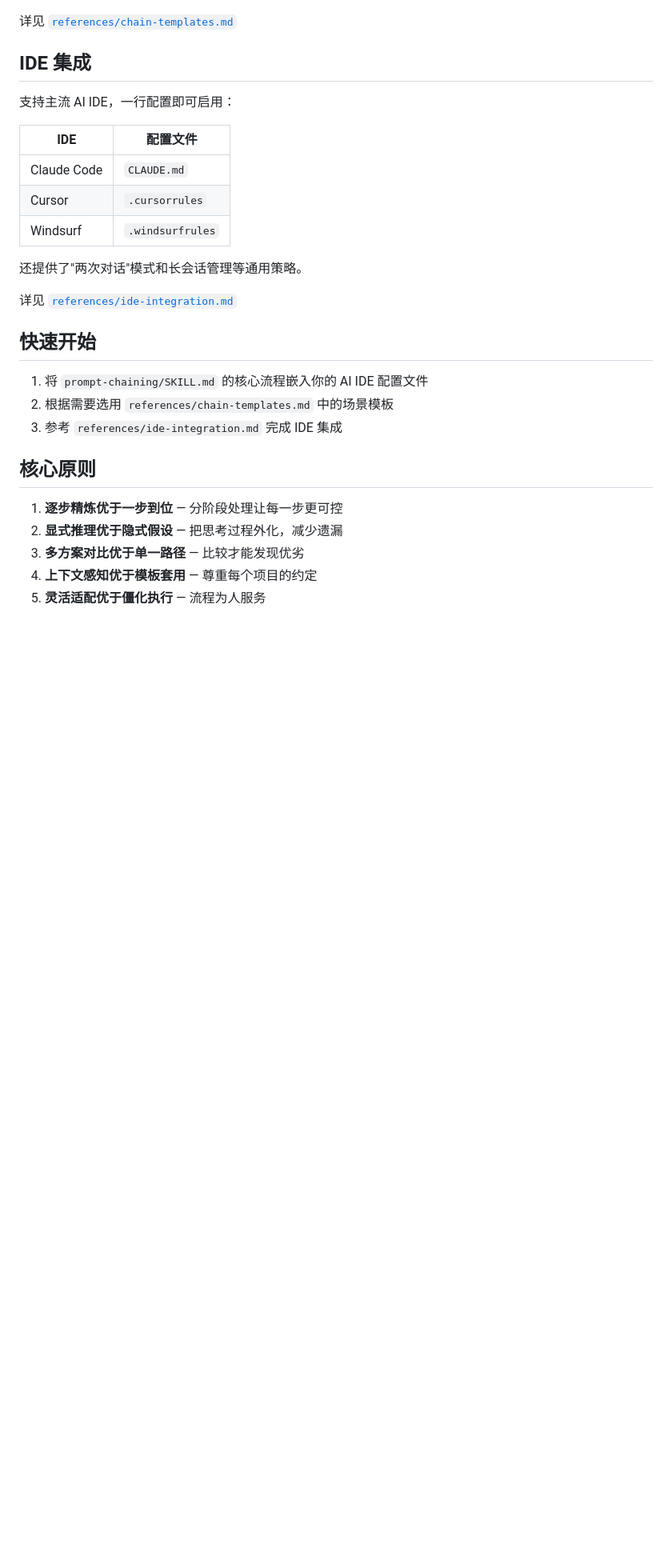
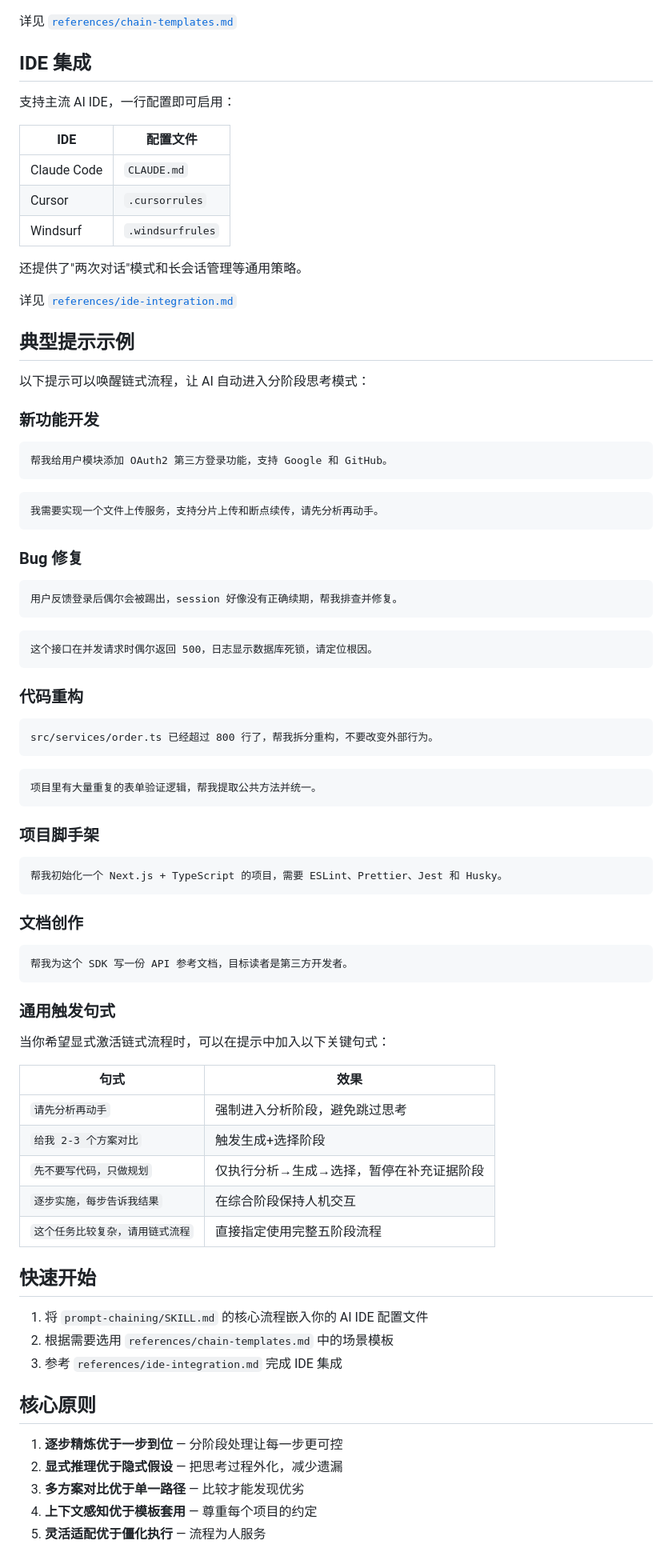
Before and after one commit to Coldplay-now/promptchain, a Markdown page: README.md, the part around the change. Shown at 80% size. GitHub-like rendering; blank space fills up the shorter version.

Commit message:
docs: 添加唤醒链式流程的典型提示示例
覆盖新功能开发、Bug 修复、重构、脚手架、文档五种场景的示例提示，
以及通用触发句式速查表。

https://claude.ai/code/session_01RmEUgMtoV6tjKvSDyxg4rS

````diff
--- a/README.md
+++ b/README.md
@@ -103,6 +103,64 @@ prompt-chaining/
 
 详见 [`references/ide-integration.md`](prompt-chaining/references/ide-integration.md)
 
+## 典型提示示例
+
+以下提示可以唤醒链式流程，让 AI 自动进入分阶段思考模式：
+
+### 新功能开发
+
+```
+帮我给用户模块添加 OAuth2 第三方登录功能，支持 Google 和 GitHub。
+```
+
+```
+我需要实现一个文件上传服务，支持分片上传和断点续传，请先分析再动手。
+```
+
+### Bug 修复
+
+```
+用户反馈登录后偶尔会被踢出，session 好像没有正确续期，帮我排查并修复。
+```
+
+```
+这个接口在并发请求时偶尔返回 500，日志显示数据库死锁，请定位根因。
+```
+
+### 代码重构
+
+```
+src/services/order.ts 已经超过 800 行了，帮我拆分重构，不要改变外部行为。
+```
+
+```
+项目里有大量重复的表单验证逻辑，帮我提取公共方法并统一。
+```
+
+### 项目脚手架
+
+```
+帮我初始化一个 Next.js + TypeScript 的项目，需要 ESLint、Prettier、Jest 和 Husky。
+```
+
+### 文档创作
+
+```
+帮我为这个 SDK 写一份 API 参考文档，目标读者是第三方开发者。
+```
+
+### 通用触发句式
+
+当你希望显式激活链式流程时，可以在提示中加入以下关键句式：
+
+| 句式 | 效果 |
+|------|------|
+| `请先分析再动手` | 强制进入分析阶段，避免跳过思考 |
+| `给我 2-3 个方案对比` | 触发生成+选择阶段 |
+| `先不要写代码，只做规划` | 仅执行分析→生成→选择，暂停在补充证据阶段 |
+| `逐步实施，每步告诉我结果` | 在综合阶段保持人机交互 |
+| `这个任务比较复杂，请用链式流程` | 直接指定使用完整五阶段流程 |
+
 ## 快速开始
 
 1. 将 `prompt-chaining/SKILL.md` 的核心流程嵌入你的 AI IDE 配置文件
````
